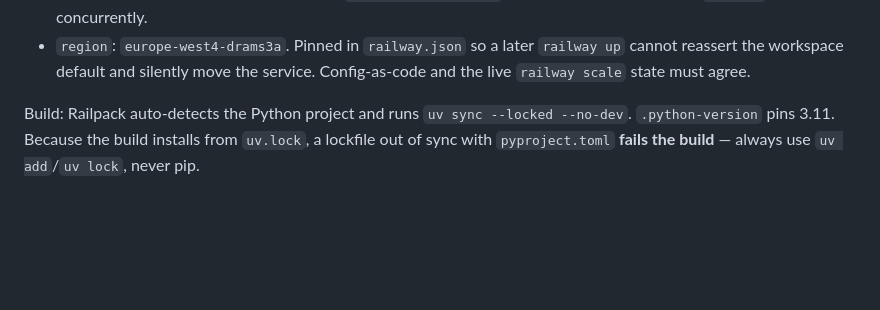
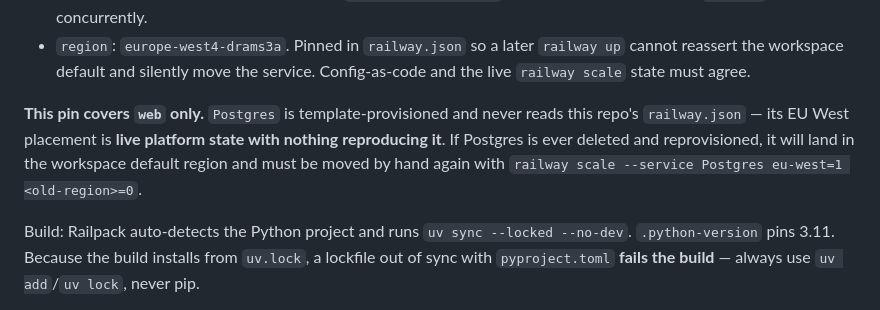
Before and after one commit to tszreder/domowa-apteka, a Markdown page: context/deployment/deploy-plan.md, the part around the change. Rendered like a GitHub page; blank space fills up the shorter version.

Commit message:
Note that the EU West region pin covers web only, not Postgres
Postgres is template-provisioned and never reads this repo's railway.json.
Its region is live platform state with nothing reproducing it.

Co-Authored-By: Claude Opus 5 <noreply@anthropic.com>
Claude-Session: https://claude.ai/code/session_014q5fsf5PKcEoT3tp21DFXc

```diff
--- a/context/deployment/deploy-plan.md
+++ b/context/deployment/deploy-plan.md
@@ -67,6 +67,12 @@ from source rather than dashboard state):
 - `region`: `europe-west4-drams3a`. Pinned in `railway.json` so a later
   `railway up` cannot reassert the workspace default and silently move the
   service. Config-as-code and the live `railway scale` state must agree.
+
+**This pin covers `web` only.** `Postgres` is template-provisioned and never
+reads this repo's `railway.json` — its EU West placement is **live platform
+state with nothing reproducing it**. If Postgres is ever deleted and
+reprovisioned, it will land in the workspace default region and must be moved
+by hand again with `railway scale --service Postgres eu-west=1 <old-region>=0`.
 
 Build: Railpack auto-detects the Python project and runs `uv sync --locked --no-dev`.
 `.python-version` pins 3.11. Because the build installs from `uv.lock`, a lockfile
```
